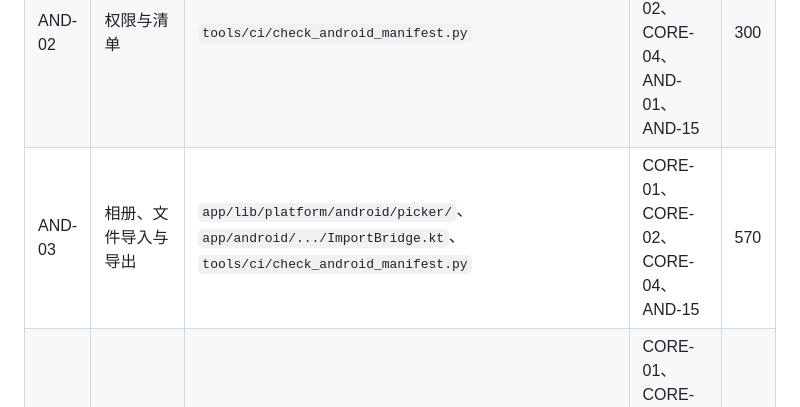
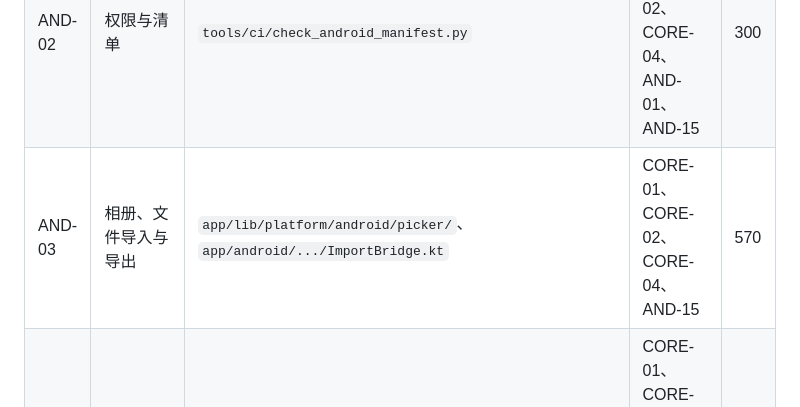
Before and after one commit to VividVeneto/BubeiGongshi, a Markdown page: SADD/and/00-总览.md, the part around the change. Rendered like a GitHub page.

```diff
--- a/SADD/and/00-总览.md
+++ b/SADD/and/00-总览.md
@@ -122,7 +122,7 @@ flowchart TD
 | --- | --- | --- | --- | --- |
 | AND-01 | 工程与构建 | `app/android/`、`app/lib/main_android.dart`、`app/lib/composition/ports_android.dart` | CORE-01、CORE-02、CORE-03、CORE-04 | 240 |
 | AND-02 | 权限与清单 | `tools/ci/check_android_manifest.py` | CORE-01、CORE-02、CORE-04、AND-01、AND-15 | 300 |
-| AND-03 | 相册、文件导入与导出 | `app/lib/platform/android/picker/`、`app/android/.../ImportBridge.kt`、`tools/ci/check_android_manifest.py` | CORE-01、CORE-02、CORE-04、AND-15 | 570 |
+| AND-03 | 相册、文件导入与导出 | `app/lib/platform/android/picker/`、`app/android/.../ImportBridge.kt` | CORE-01、CORE-02、CORE-04、AND-15 | 570 |
 | AND-04 | 相机 | `app/lib/platform/android/camera/`、`app/android/.../CameraBridge.kt`、`app/android/.../CameraActivity.kt` | CORE-01、CORE-02、CORE-04、AND-02、AND-15 | 690 |
 | AND-05 | 生命周期、进程恢复与运行时信息 | `app/lib/platform/android/lifecycle/` | CORE-01、CORE-02、CORE-04、CORE-36、AND-01、AND-02、AND-15 | 190 |
 | AND-06 | 本地存储与 Keystore | `app/lib/platform/android/storage/`、`app/android/.../KeystoreBridge.kt` | CORE-01、CORE-02、CORE-04、CORE-13、CORE-21、AND-01、AND-15 | 355 |
```
Also changed, not shown: SADD/README.md (+1 -1 lines), SADD/and/S5_AND-03_平台.md (+1 -1 lines).
